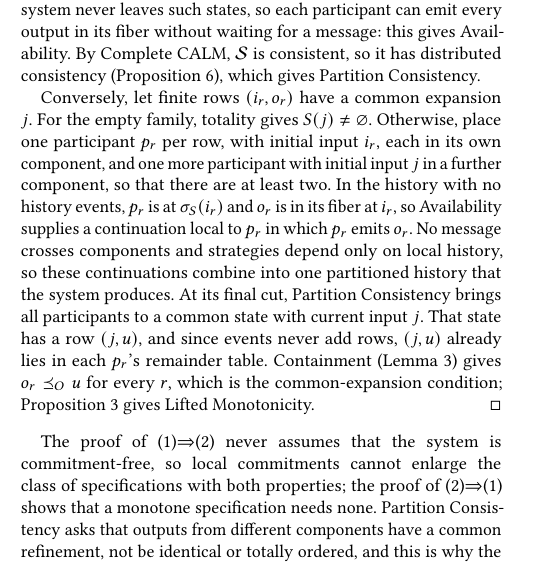
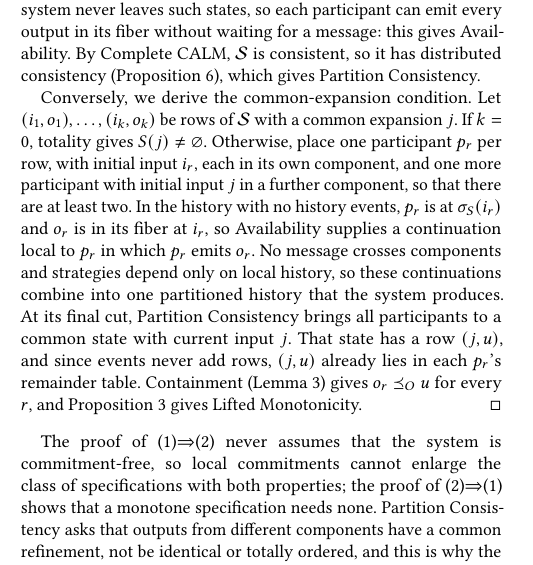
Before and after one commit to jhellerstein/coord-criterion, a LaTeX document (main.tex, which reads sections/distributed.tex): part of one column of page 12 of 29, cut so that both start at the same text. Compiled offline with pdfLaTeX.

Commit message:
Complete CAP proof: name the rows in the converse

```diff
--- a/sections/distributed.tex
+++ b/sections/distributed.tex
@@ -340,8 +340,9 @@ CALM, $\Spec$ is consistent, so it has distributed consistency
 (Proposition~\ref{prop:distributed-consistency}), which gives Partition
 Consistency.
 
-Conversely, let finite rows $(i_r,o_r)$ have a common \indesc $j$.  For the
-empty family, totality gives $\fiber{j}\neq\varnothing$.  Otherwise, place one
+Conversely, we derive the common-\indesc condition.  Let
+$(i_1,o_1),\ldots,(i_k,o_k)$ be rows of $\Spec$ with a common \indesc $j$.  If
+$k=0$, totality gives $\fiber{j}\neq\varnothing$.  Otherwise, place one
 participant $p_r$ per row, with initial input $i_r$, each in its own
 component, and one more participant with initial input $j$ in a further
 component, so that there are at least two.  In the history with no history events,
@@ -354,8 +355,7 @@ Partition Consistency brings all participants to a common state with current
 input $j$.  That state has a row $(j,u)$, and since events never add rows,
 $(j,u)$ already lies in each $p_r$'s remainder table.  Containment
 (Lemma~\ref{lem:canonical-commitment-normal-form}) gives $o_r\OutputOrd u$ for
-every $r$, which is the common-\indesc condition;
-Proposition~\ref{prop:common-expansion-form} gives Lifted
+every $r$, and Proposition~\ref{prop:common-expansion-form} gives Lifted
 Monotonicity.
 \end{proof}
 
```
